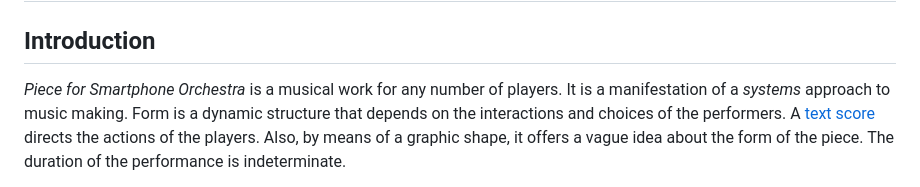
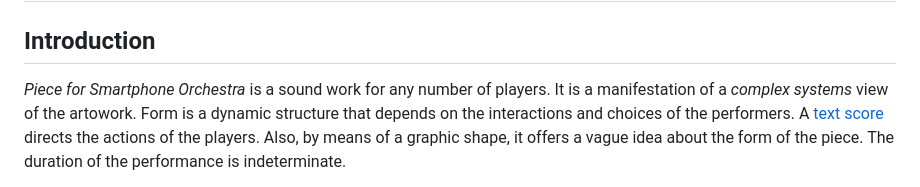
Before and after one commit to tsmtzs/pieceForSmartphoneOrchestra, a Markdown page: DISCUSSION.md, the part around the change. Drawn GitHub-style.

Commit message:
Markup: changes in DISCUSSION.md

```diff
--- a/DISCUSSION.md
+++ b/DISCUSSION.md
@@ -2,8 +2,8 @@
 
 ## Introduction
 
-*Piece for Smartphone Orchestra* is a musical work for any number of players.
-It is a manifestation of a *systems* approach to music making. Form is a dynamic structure that depends on the interactions and choices of the
+*Piece for Smartphone Orchestra* is a sound work for any number of players.
+It is a manifestation of a *complex systems* view of the artowork. Form is a dynamic structure that depends on the interactions and choices of the
 performers. A [text score](score/pieceForSmartphoneOrchestra.pdf) directs the actions of the players. Also, by means of a graphic shape, it offers
 a vague idea about the form of the piece. The duration of the performance is indeterminate.
 
```
